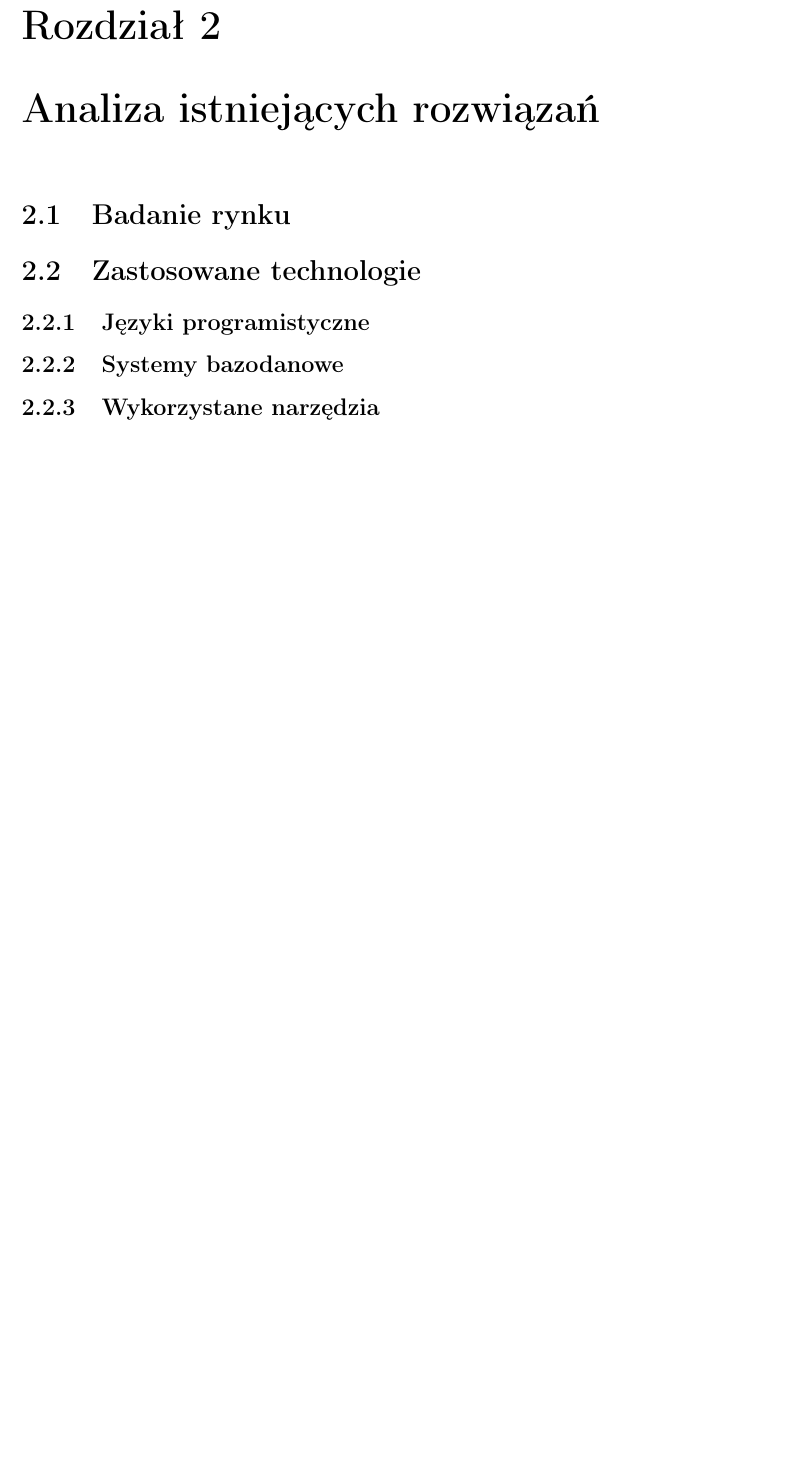
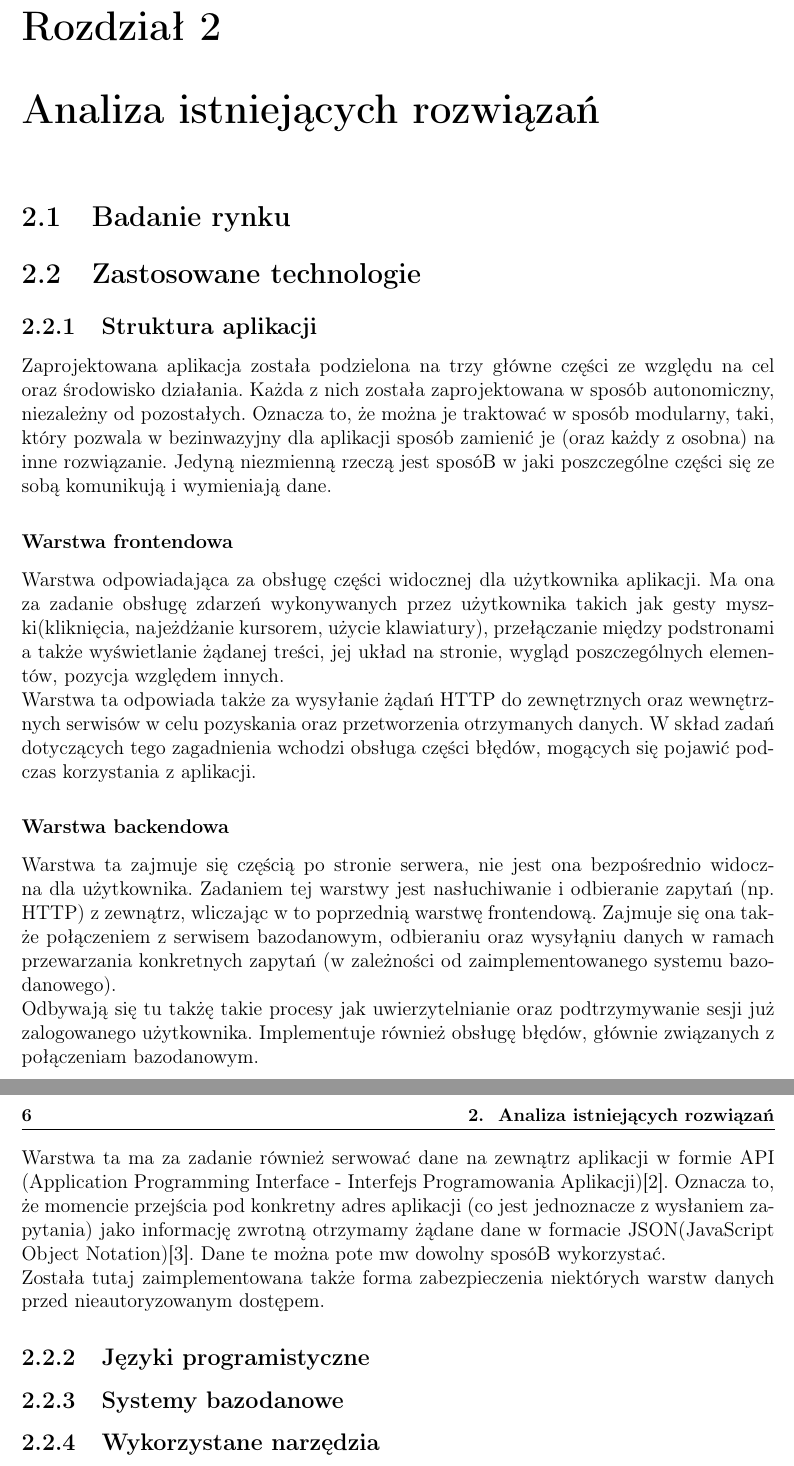
Before and after one commit to bakowroc/PracaDyplomowa_INZ2018, a LaTeX thesis (main.tex): part of page 7 of 15 before the commit and two parts of pages 7 and 8 of 15 after it, the two joined at a grey line, cut so that both start at the same text, the shorter picture padded with empty space. Compiled offline with LaTeX, dvips and Ghostscript.

Commit message:
Add structure refs

```diff
--- a/main.tex
+++ b/main.tex
@@ -58,6 +58,20 @@ W dalszych następstwach powstają kolejne problemy, wynikające już z samej il
 \chapter{Analiza istniejących rozwiązań}
 \section{Badanie rynku}
 \section{Zastosowane technologie}
+\subsection{Struktura aplikacji}
+Zaprojektowana aplikacja została podzielona na trzy główne części ze względu na cel oraz środowisko działania. Każda z nich została zaprojektowana w sposób autonomiczny, niezależny od pozostałych. Oznacza to, że można je traktować w sposób modularny, taki, który pozwala w bezinwazyjny dla aplikacji sposób zamienić je (oraz każdy z osobna) na inne rozwiązanie. Jedyną niezmienną rzeczą jest sposóB w jaki poszczególne części się ze sobą komunikują i wymieniają dane.
+\subsubsection{Warstwa frontendowa}
+Warstwa odpowiadająca za obsługę części widocznej dla użytkownika aplikacji. Ma ona za zadanie obsługę zdarzeń wykonywanych przez użytkownika takich jak gesty myszki(kliknięcia, najeżdżanie kursorem, użycie klawiatury), przełączanie między podstronami a także wyświetlanie żądanej treści, jej układ na stronie, wygląd poszczególnych elementów, pozycja względem innych.
+\\
+Warstwa ta odpowiada także za wysyłanie żądań HTTP do zewnętrznych oraz wewnętrznych serwisów w celu pozyskania oraz przetworzenia otrzymanych danych. W skład zadań dotyczących tego zagadnienia wchodzi obsługa części błędów, mogących się pojawić podczas korzystania z aplikacji.
+\subsubsection{Warstwa backendowa}
+Warstwa ta zajmuje się częścią po stronie serwera, nie jest ona bezpośrednio widoczna dla użytkownika. Zadaniem tej warstwy jest nasłuchiwanie i odbieranie zapytań (np. HTTP) z zewnątrz, wliczając w to poprzednią warstwę frontendową. Zajmuje się ona także połączeniem z serwisem bazodanowym, odbieraniu oraz wysyłąniu danych w ramach przewarzania konkretnych zapytań (w zależności od zaimplementowanego systemu bazodanowego).
+\\
+Odbywają się tu takżę takie procesy jak uwierzytelnianie oraz podtrzymywanie sesji już zalogowanego użytkownika. Implementuje również obsługę błędów, głównie związanych z połączeniam bazodanowym.
+\\
+Warstwa ta ma za zadanie również serwować dane na zewnątrz aplikacji w formie API (Application Programming Interface - Interfejs Programowania Aplikacji)\cite{API}. Oznacza to, że momencie przejścia pod konkretny adres aplikacji (co jest jednoznacze z wysłaniem zapytania) jako informację zwrotną otrzymamy żądane dane w formacie JSON(JavaScript Object Notation)\cite {JSON}. Dane te można pote mw dowolny sposóB wykorzystać.
+\\
+Została tutaj zaimplementowana także forma zabezpieczenia niektórych warstw danych przed nieautoryzowanym dostępem.
 \subsection{Języki programistyczne}
 \subsection{Systemy bazodanowe}
 \subsection{Wykorzystane narzędzia}
```
Also changed, not shown: bibliografia.bib (+24 -0 lines).
